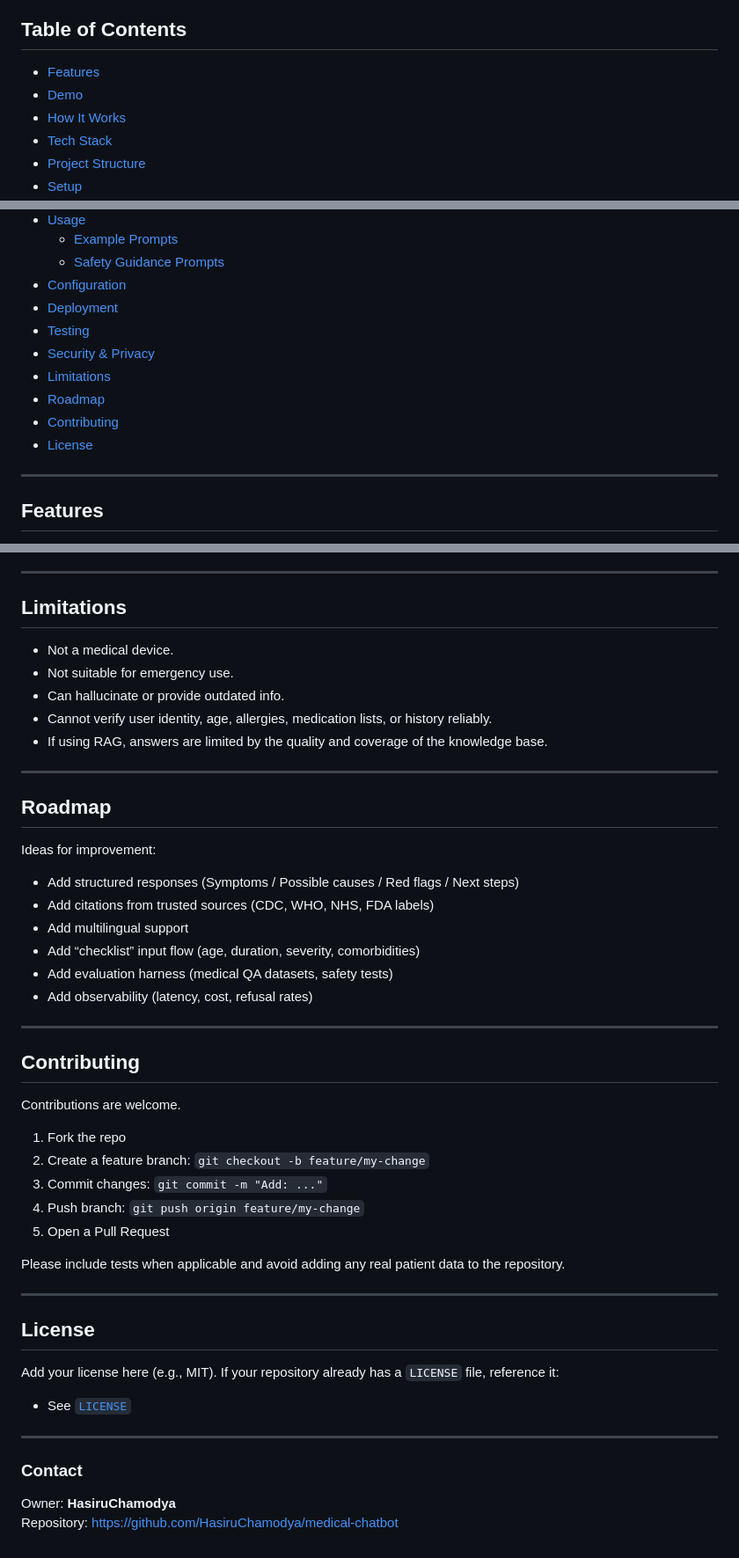
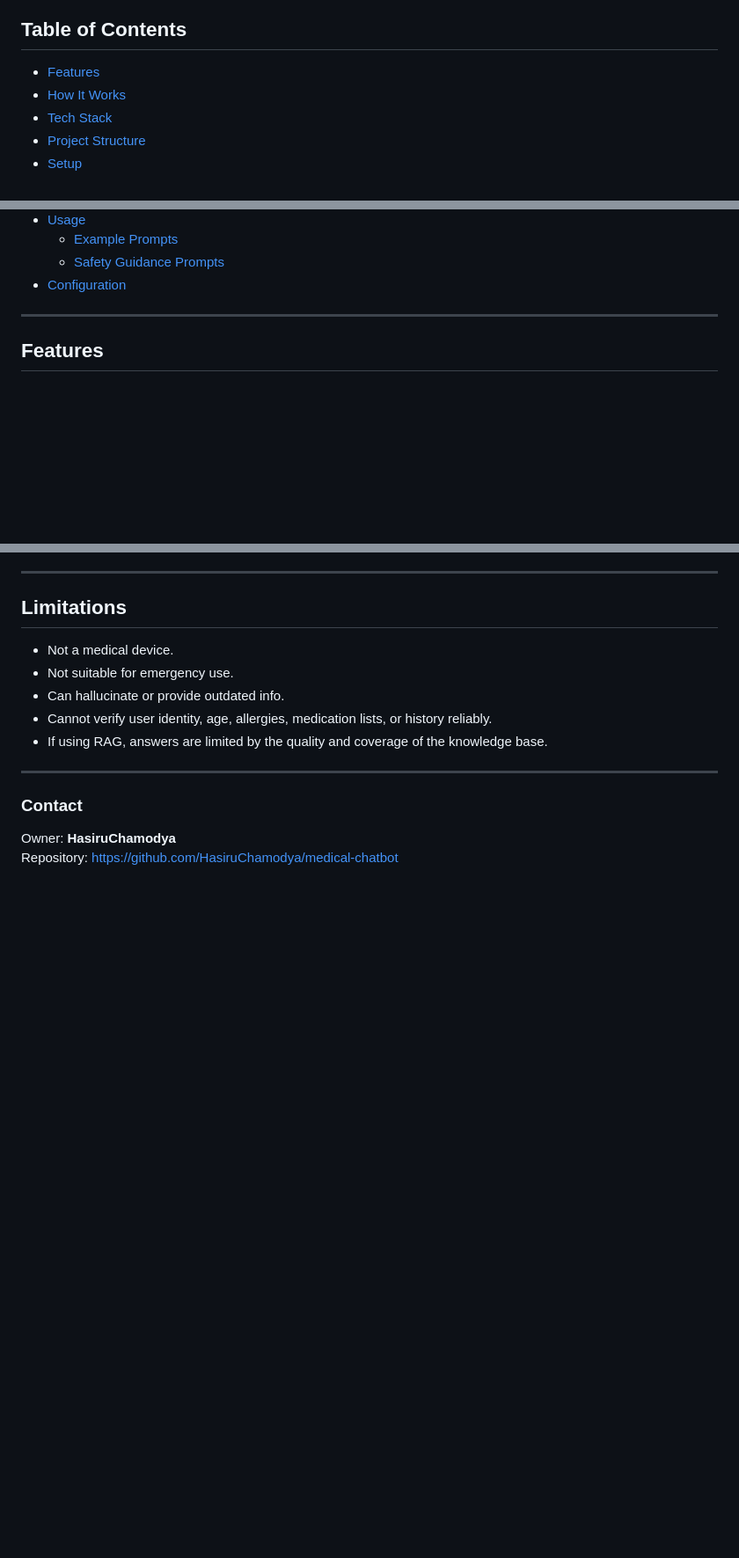
Before and after one commit to HasiruChamodya/medical-chatbot, a Markdown page: README.md, 3 parts joined by grey strips. Shown at 88% size. Drawn GitHub-style; blank space fills up the shorter version.

Commit message:
Clean up README by removing unused sections
Removed sections on Demo, Deployment, Testing, Security & Privacy, Limitations, Roadmap, Contributing, and License from the README.

```diff
--- a/README.md
+++ b/README.md
@@ -10,7 +10,6 @@ A medical information chatbot that helps users understand symptoms, conditions,
 ## Table of Contents
 
 - [Features](#features)
-- [Demo](#demo)
 - [How It Works](#how-it-works)
 - [Tech Stack](#tech-stack)
 - [Project Structure](#project-structure)
@@ -24,13 +23,8 @@ A medical information chatbot that helps users understand symptoms, conditions,
   - [Example Prompts](#example-prompts)
   - [Safety Guidance Prompts](#safety-guidance-prompts)
 - [Configuration](#configuration)
-- [Deployment](#deployment)
-- [Testing](#testing)
-- [Security & Privacy](#security--privacy)
-- [Limitations](#limitations)
-- [Roadmap](#roadmap)
-- [Contributing](#contributing)
-- [License](#license)
+
+
 
 ---
 
@@ -308,41 +302,6 @@ Suggested test coverage:
 
 ---
 
-## Roadmap
-
-Ideas for improvement:
-
-- Add structured responses (Symptoms / Possible causes / Red flags / Next steps)
-- Add citations from trusted sources (CDC, WHO, NHS, FDA labels)
-- Add multilingual support
-- Add “checklist” input flow (age, duration, severity, comorbidities)
-- Add evaluation harness (medical QA datasets, safety tests)
-- Add observability (latency, cost, refusal rates)
-
----
-
-## Contributing
-
-Contributions are welcome.
-
-1. Fork the repo
-2. Create a feature branch: `git checkout -b feature/my-change`
-3. Commit changes: `git commit -m "Add: ..."`
-4. Push branch: `git push origin feature/my-change`
-5. Open a Pull Request
-
-Please include tests when applicable and avoid adding any real patient data to the repository.
-
----
-
-## License
-
-Add your license here (e.g., MIT). If your repository already has a `LICENSE` file, reference it:
-
-- See [`LICENSE`](./LICENSE)
-
----
-
 ### Contact
 
 Owner: **HasiruChamodya**
```
